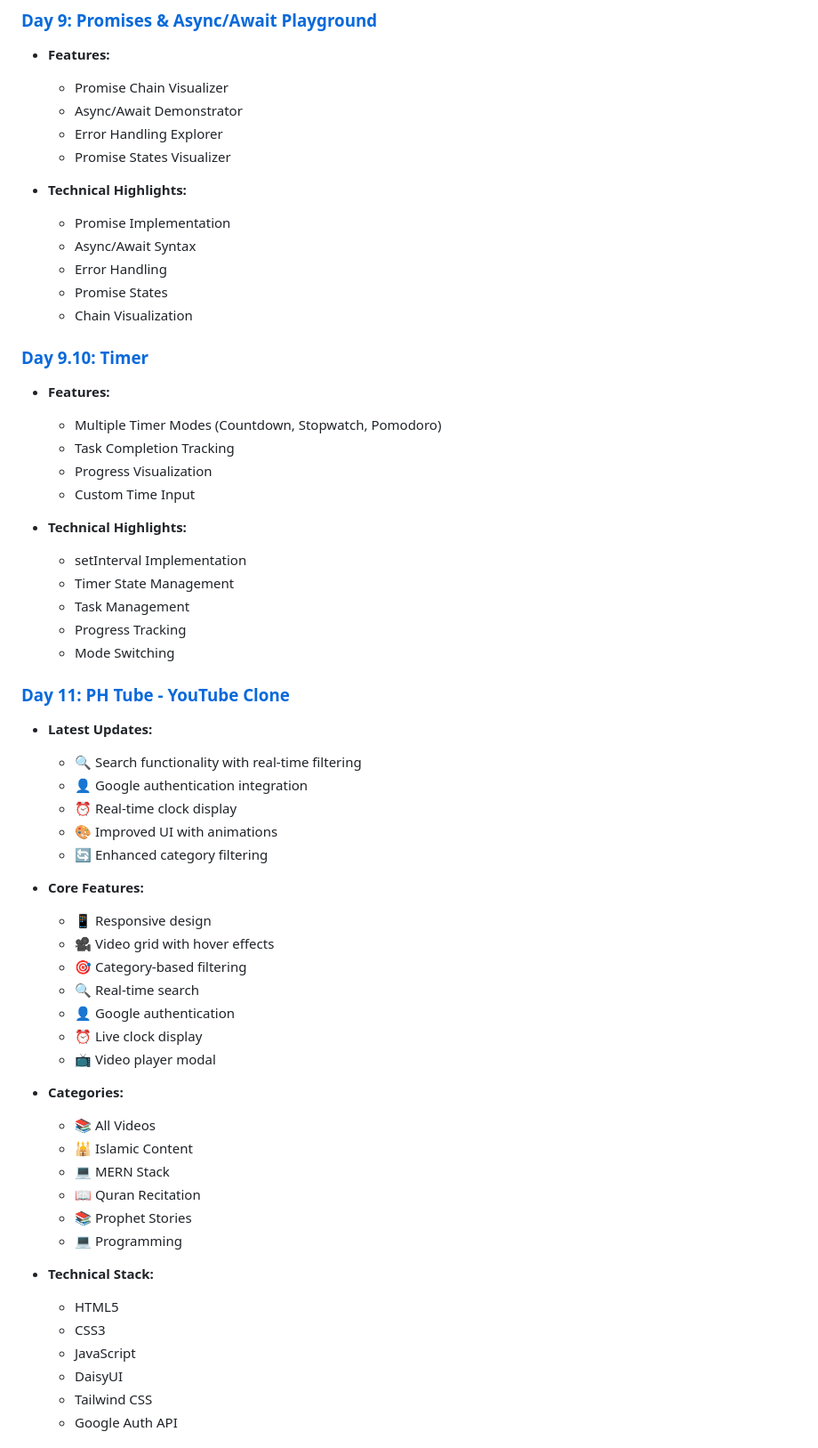
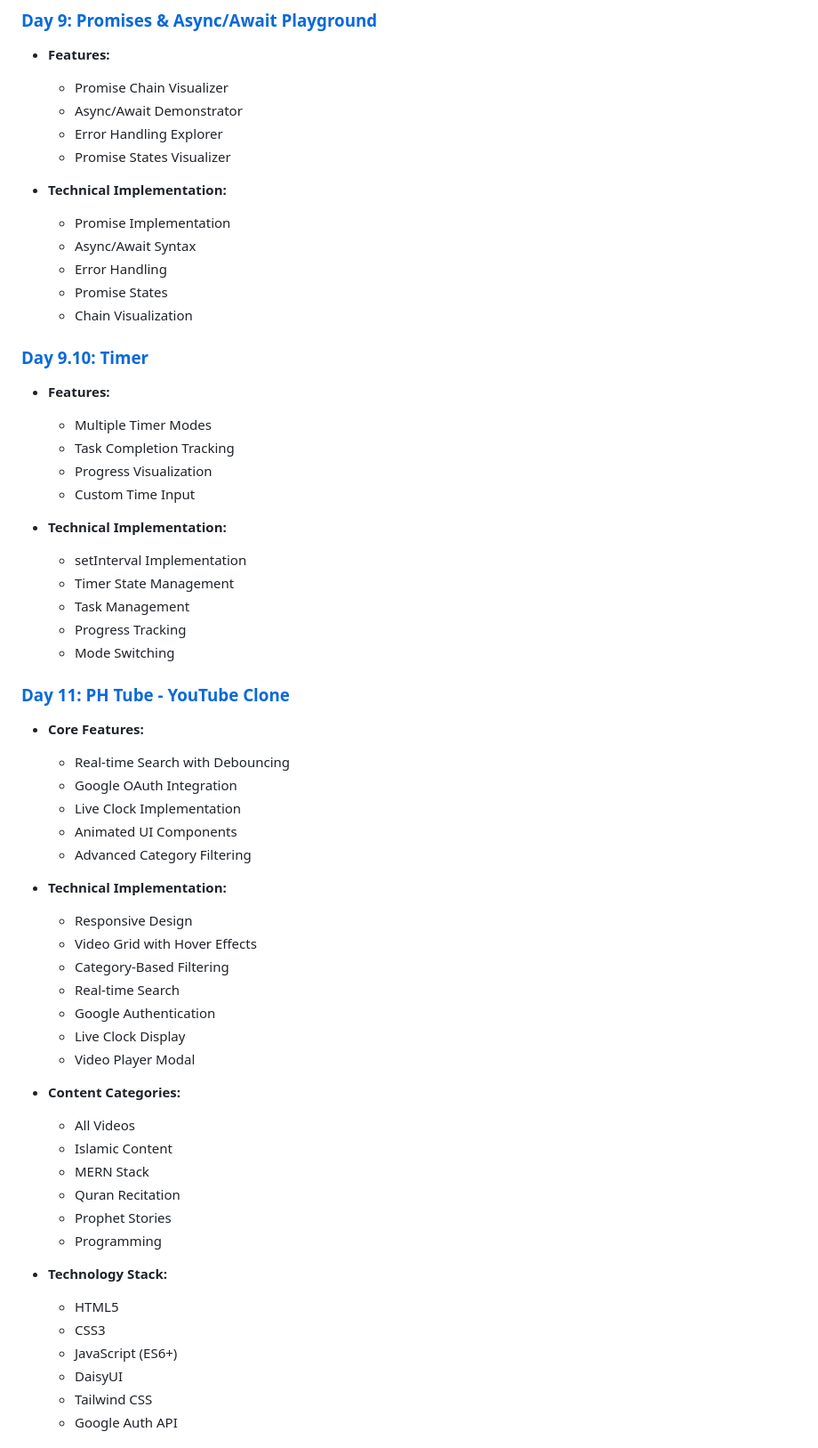
Before and after one commit to FarHan-Hridoy/Journey-To-Mern, a Markdown page: README.md, the part around the change printed below. Shown: that part at 89% size. Rendered like a GitHub page.

```diff
--- a/README.md
+++ b/README.md
@@ -133,7 +132,7 @@ This repository contains a series of daily projects that demonstrate the progres
   - Error Handling Explorer
   - Promise States Visualizer
 
-- **Technical Highlights:**
+- **Technical Implementation:**
   - Promise Implementation
   - Async/Await Syntax
   - Error Handling
@@ -143,12 +142,12 @@ This repository contains a series of daily projects that demonstrate the progres
 ### [Day 9.10: Timer](./day-9.10-timer)
 
 - **Features:**
-  - Multiple Timer Modes (Countdown, Stopwatch, Pomodoro)
+  - Multiple Timer Modes
   - Task Completion Tracking
   - Progress Visualization
   - Custom Time Input
 
-- **Technical Highlights:**
+- **Technical Implementation:**
   - setInterval Implementation
   - Timer State Management
   - Task Management
@@ -157,34 +156,34 @@ This repository contains a series of daily projects that demonstrate the progres
 
 ### [Day 11: PH Tube - YouTube Clone](./day-11-Ph%20Tube%20Youtube%20Clone)
 
-- **Latest Updates:**
-  - 🔍 Search functionality with real-time filtering
-  - 👤 Google authentication integration
-  - ⏰ Real-time clock display
-  - 🎨 Improved UI with animations
-  - 🔄 Enhanced category filtering
+- **Core Features:**
+  - Real-time Search with Debouncing
+  - Google OAuth Integration
+  - Live Clock Implementation
+  - Animated UI Components
+  - Advanced Category Filtering
 
-- **Core Features:**
-  - 📱 Responsive design
-  - 🎥 Video grid with hover effects
-  - 🎯 Category-based filtering
-  - 🔍 Real-time search
-  - 👤 Google authentication
-  - ⏰ Live clock display
-  - 📺 Video player modal
+- **Technical Implementation:**
+  - Responsive Design
+  - Video Grid with Hover Effects
+  - Category-Based Filtering
+  - Real-time Search
+  - Google Authentication
+  - Live Clock Display
+  - Video Player Modal
 
-- **Categories:**
-  - 📚 All Videos
-  - 🕌 Islamic Content
-  - 💻 MERN Stack
-  - 📖 Quran Recitation
-  - 📚 Prophet Stories
-  - 💻 Programming
+- **Content Categories:**
+  - All Videos
+  - Islamic Content
+  - MERN Stack
+  - Quran Recitation
+  - Prophet Stories
+  - Programming
 
-- **Technical Stack:**
+- **Technology Stack:**
   - HTML5
   - CSS3
-  - JavaScript
+  - JavaScript (ES6+)
   - DaisyUI
   - Tailwind CSS
   - Google Auth API
```
Also changed, not shown: other parts of README.md (+103 -93 lines).
